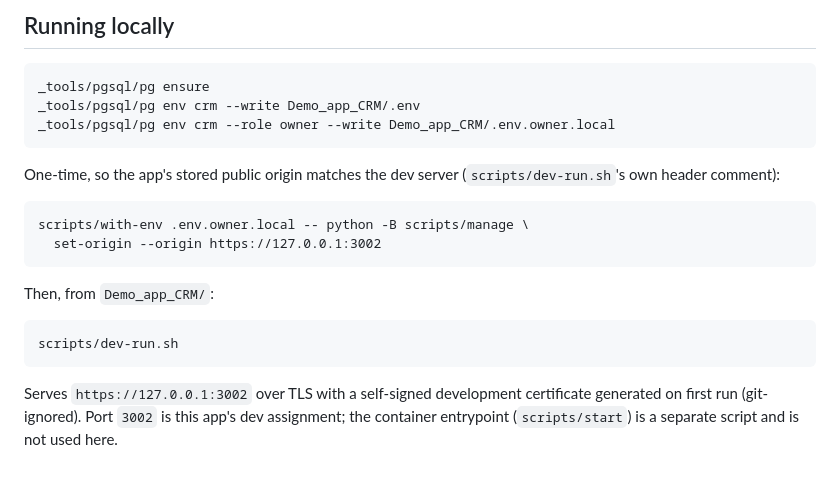
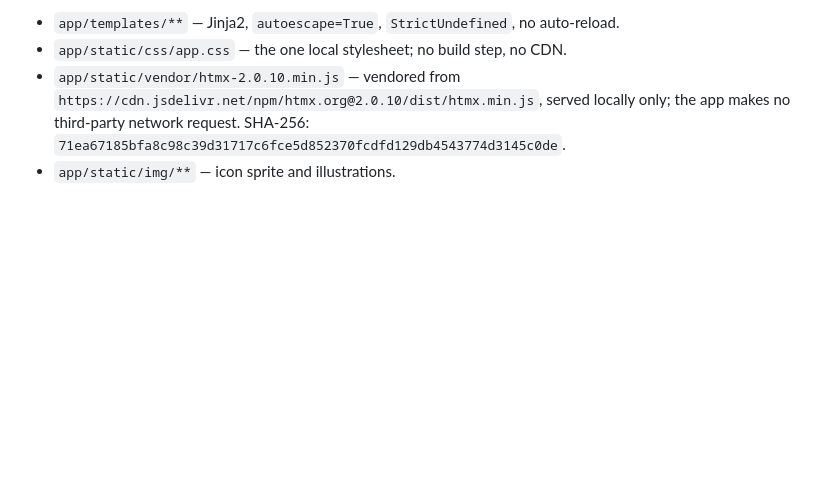
Before and after one commit to Ratio1/Demo_app_CRM, a Markdown page: README.md, the part around one of its changes. GitHub-like rendering; blank space fills up the shorter version.

````diff
--- a/README.md
+++ b/README.md
@@ -79,26 +178,7 @@ evidence — credentials only ever reach the process through
-## Running locally
-
-```
-_tools/pgsql/pg ensure
-_tools/pgsql/pg env crm --write Demo_app_CRM/.env
-_tools/pgsql/pg env crm --role owner --write Demo_app_CRM/.env.owner.local
-```
-
-One-time, so the app's stored public origin matches the dev server
-(`scripts/dev-run.sh`'s own header comment):
-
-```
-scripts/with-env .env.owner.local -- python -B scripts/manage \
-  set-origin --origin https://127.0.0.1:3002
-```
-
-Then, from `Demo_app_CRM/`:
-
-```
-scripts/dev-run.sh
-```
-
-Serves `https://127.0.0.1:3002` over TLS with a self-signed development
-certificate generated on first run (git-ignored). Port `3002` is this
-app's dev assignment; the container entrypoint (`scripts/start`) is a
-separate script and is not used here.
+- `app/templates/**` — Jinja2, `autoescape=True`, `StrictUndefined`, no auto-reload.
+- `app/static/css/app.css` — the one local stylesheet; no build step, no CDN.
+- `app/static/vendor/htmx-2.0.10.min.js` — vendored from
+  `https://cdn.jsdelivr.net/npm/htmx.org@2.0.10/dist/htmx.min.js`, served locally only; the app
+  makes no third-party network request. SHA-256:
+  `71ea67185bfa8c98c39d31717c6fce5d852370fcdfd129db4543774d3145c0de`.
+- `app/static/img/**` — icon sprite and illustrations.
````
Also changed, not shown: other parts of README.md (+164 -65 lines).
